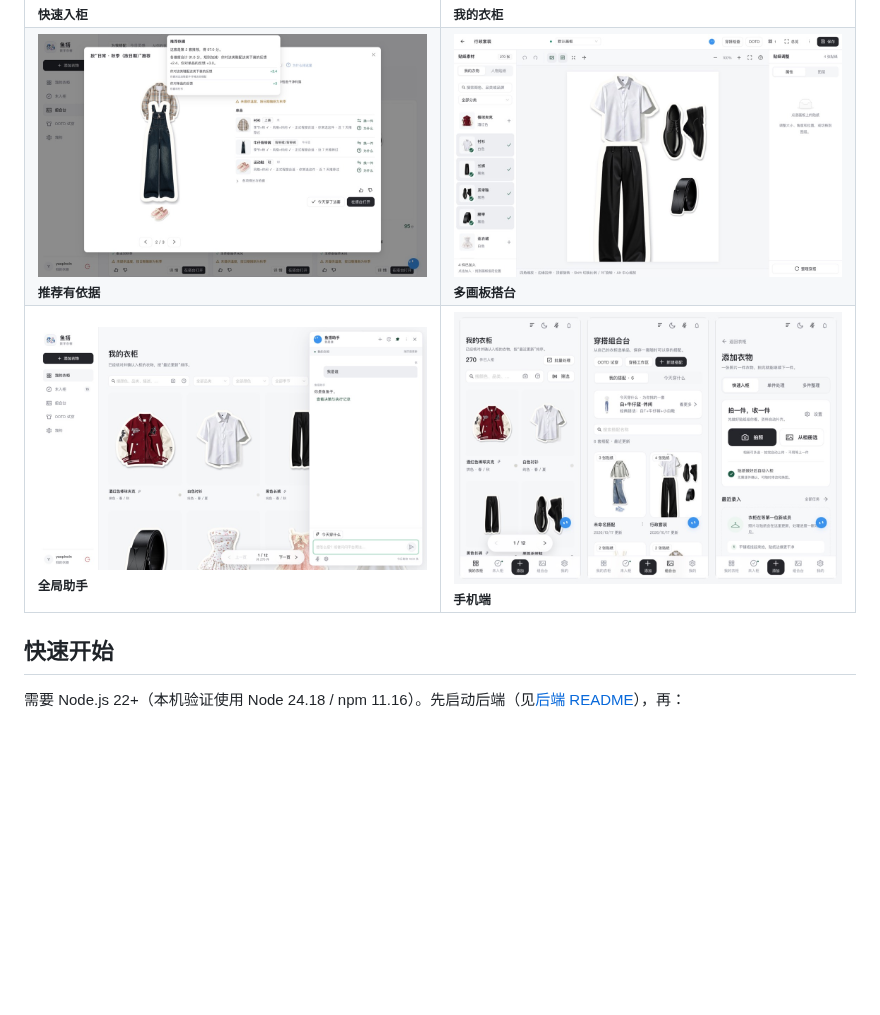
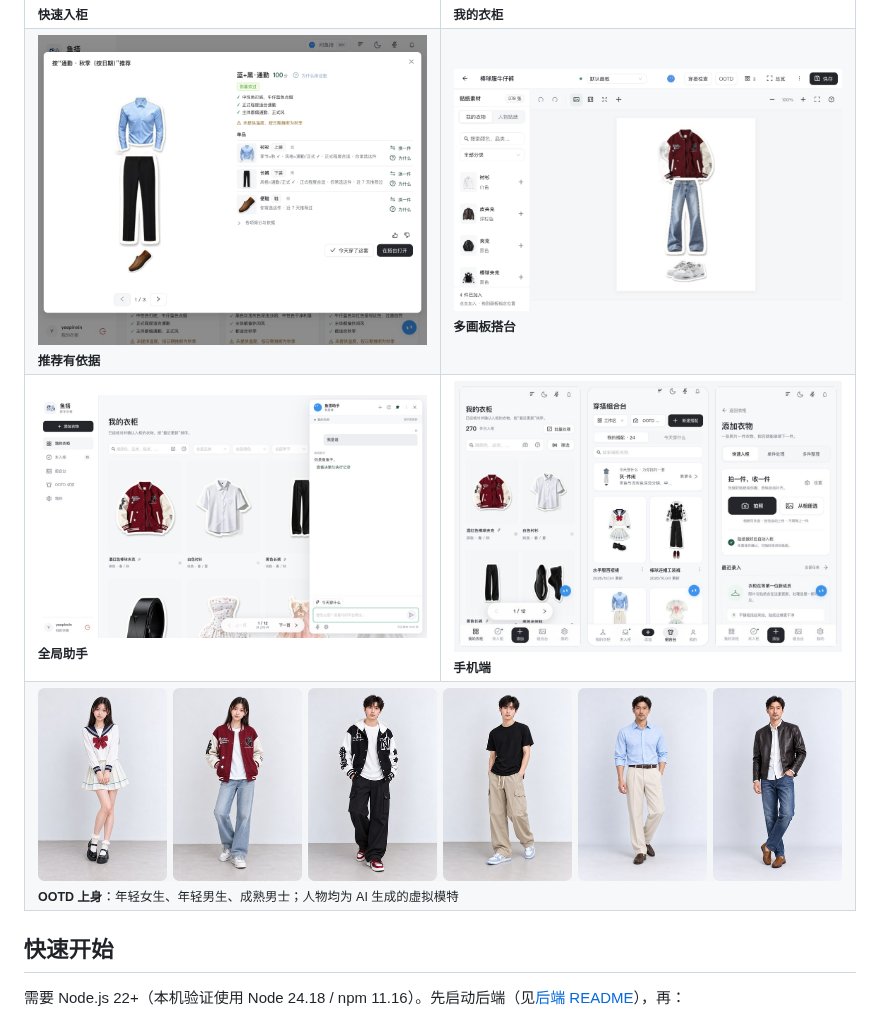
Before and after one commit to yumengjh/smart-closet, a Markdown page: README.md, the part around one of its changes. Drawn GitHub-style; pictures changed too: docs/readme/mobile.jpg, docs/readme/ootd.jpg (added), docs/readme/rec-explain.jpg; blank space fills up the shorter version.

Commit message:
docs: README 换用新的搭配截图，新增 OOTD 上身图（年轻女生、年轻男生、成熟男士） (#67)

```diff
--- a/README.md
+++ b/README.md
@@ -67,6 +67,9 @@ project/
 <tr>
 <td><img src="docs/readme/assistant.jpg" alt="全局助手"><br><sub><b>全局助手</b></sub></td>
 <td><img src="docs/readme/mobile.jpg" alt="手机端"><br><sub><b>手机端</b></sub></td>
+</tr>
+<tr>
+<td colspan="2"><img src="docs/readme/ootd.jpg" alt="OOTD 上身图"><br><sub><b>OOTD 上身</b>：年轻女生、年轻男生、成熟男士；人物均为 AI 生成的虚拟模特</sub></td>
 </tr>
 </table>
 
```
Also changed, not shown: other parts of README.md (+1 -1 lines), docs/readme/today-outfits.jpg.
